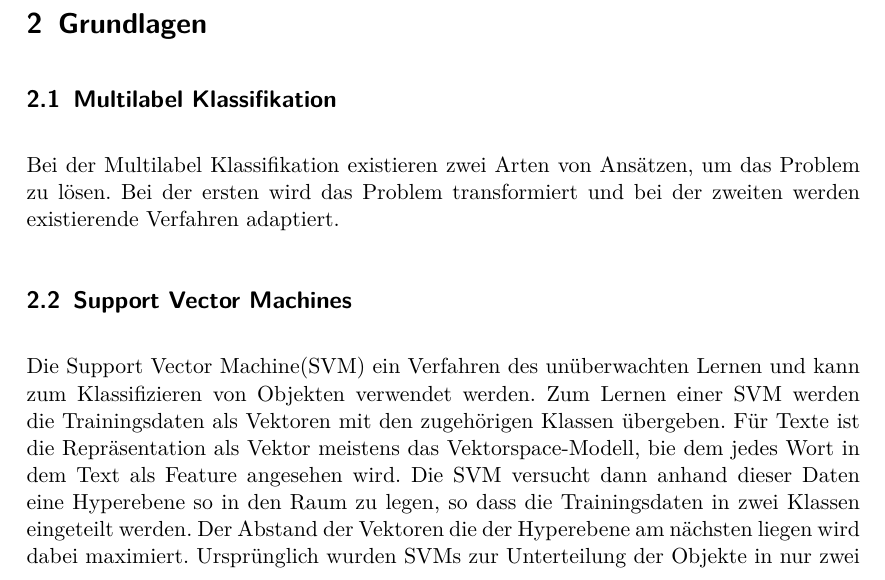
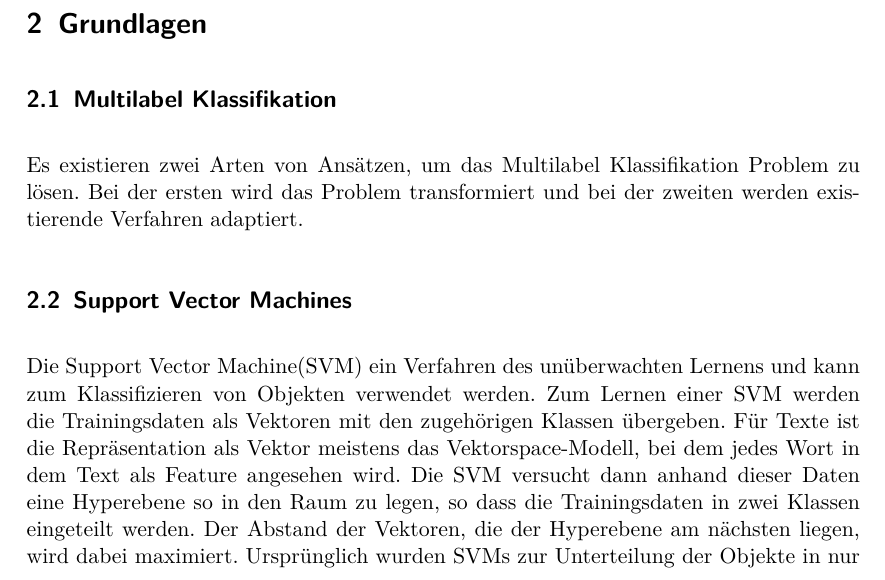
Before and after one commit to lusy/multilabel_classification, a LaTeX paper (paper/main.tex, which reads paper/02-basics.tex): part of page 2 of 5, cut so that both start at the same text. Compiled offline with pdfLaTeX.

Commit message:
section basics formated

```diff
--- a/paper/02-basics.tex
+++ b/paper/02-basics.tex
@@ -1,11 +1,17 @@
 \section{Grundlagen}
 \subsection{Multilabel Klassifikation}
 \label{sub:multilabel_klassifikation}
-Bei der Multilabel Klassifikation existieren zwei Arten von Ansätzen, um das Problem zu lösen. Bei der ersten wird das Problem transformiert und bei der zweiten werden existierende Verfahren adaptiert.
+Es existieren zwei Arten von Ansätzen, um das Multilabel Klassifikation Problem zu lösen.
+Bei der ersten wird das Problem transformiert und bei der zweiten werden existierende Verfahren adaptiert.
 
 \subsection{Support Vector Machines}
 \label{sub:support_vector_machines}
-Die  Support Vector Machine(SVM) ein Verfahren des unüberwachten Lernen und kann zum Klassifizieren von Objekten verwendet werden. Zum Lernen einer SVM werden die Trainingsdaten als Vektoren mit den zugehörigen Klassen übergeben. Für Texte ist die Repräsentation als Vektor meistens das Vektorspace-Modell, bie dem jedes Wort in dem Text als Feature angesehen wird. Die SVM versucht dann anhand dieser Daten eine Hyperebene so in den Raum zu legen, so dass die Trainingsdaten in zwei Klassen eingeteilt werden. Der Abstand der Vektoren die der Hyperebene am nächsten liegen wird dabei maximiert. Ursprünglich wurden SVMs zur Unterteilung der Objekte in nur zwei Klassen konzipiert.
+Die  Support Vector Machine(SVM) ein Verfahren des unüberwachten Lernens und kann zum Klassifizieren von Objekten verwendet werden.
+Zum Lernen einer SVM werden die Trainingsdaten als Vektoren mit den zugehörigen Klassen übergeben.
+Für Texte ist die Repräsentation als Vektor meistens das Vektorspace-Modell, bei dem jedes Wort in dem Text als Feature angesehen wird.
+Die SVM versucht dann anhand dieser Daten eine Hyperebene so in den Raum zu legen, so dass die Trainingsdaten in zwei Klassen eingeteilt werden.
+Der Abstand der Vektoren, die der Hyperebene am nächsten liegen, wird dabei maximiert.
+Ursprünglich wurden SVMs zur Unterteilung der Objekte in nur zwei Klassen konzipiert.
 Es wurde gezeigt, dass Support Vector Machines eines der besten Verfahren zur Klassifikation ist \cite{Joachims:1998:TCS:645326.649721}.
 
 %\begin{figure}[h]
```
Also changed, not shown: paper/02-basics.tex (3 more changed lines).
